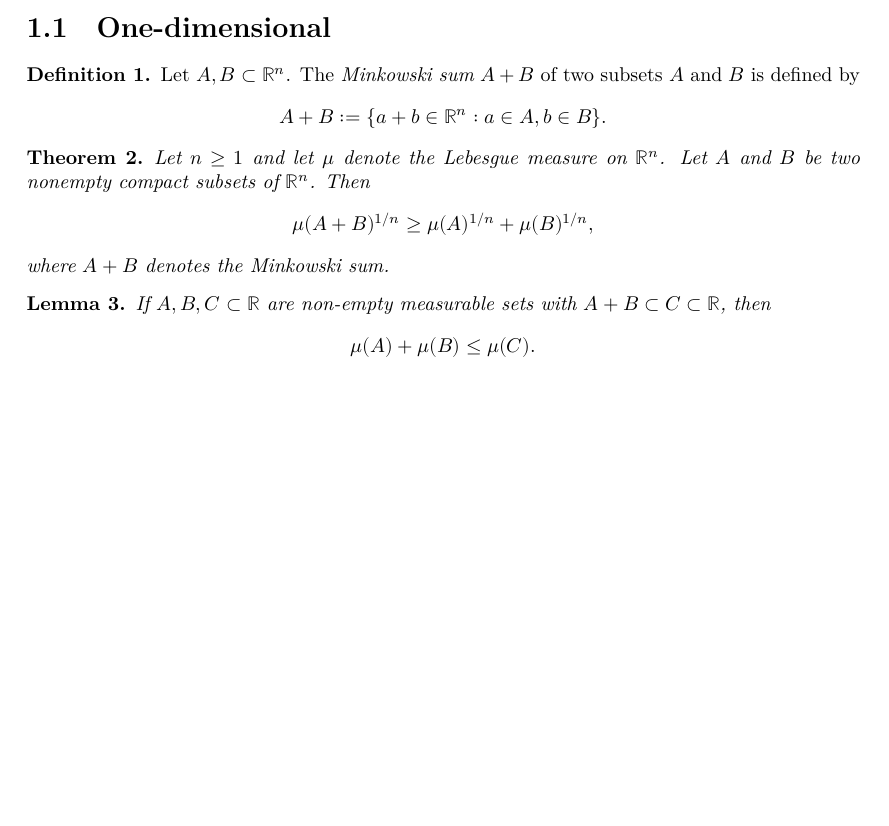
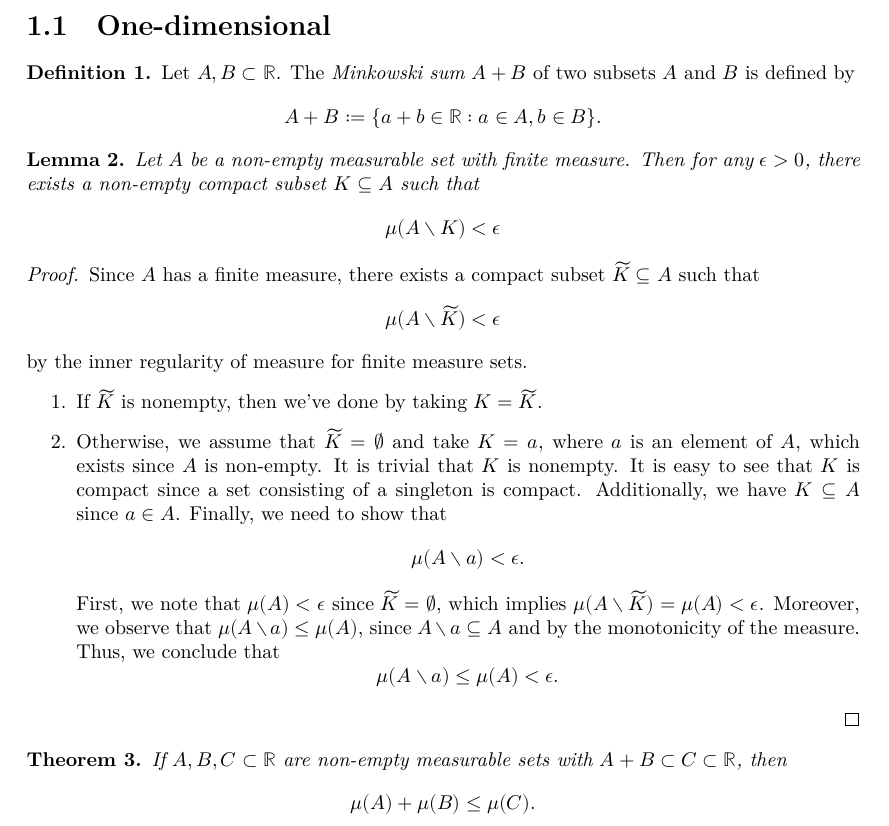
Before and after one commit to Brunn-Minkowski-in-Lean/BrunnMinkowski, a LaTeX document (blueprint/src/print.tex, which reads blueprint/src/sections/bm-ineq-onedim.tex): part of page 2 of 4, cut so that both start at the same text, the shorter picture padded with empty space. Compiled offline with XeLaTeX.

Commit message:
Write a blueprint for Lemma2

```diff
--- a/blueprint/src/sections/bm-ineq-onedim.tex
+++ b/blueprint/src/sections/bm-ineq-onedim.tex
@@ -1,22 +1,44 @@
 \section{One-dimensional}
 
 \begin{definition}
-    Let \(A, B \subset \mathbb{R}^n\). The \textit{Minkowski sum} \(A+B\) of two subsets \(A\) and \(B\) is defined by
+    Let \(A, B \subset \mathbb{R}\). The \textit{Minkowski sum} \(A+B\) of two subsets \(A\) and \(B\) is defined by
     \begin{equation*}
-        A+B:= \{a+b\in\mathbb{R}^n : a \in A, b \in B\}.
+        A+B:= \{a+b\in\mathbb{R} : a \in A, b \in B\}.
     \end{equation*}
 \end{definition}
 
+\begin{lemma}
+    Let \(A\) be a non-empty measurable set with finite measure.
+    Then for any \(\epsilon > 0\), there exists a non-empty compact subset \(K \subseteq A\) such that
+    \begin{equation*}
+        \mu(A \setminus K) < \epsilon
+    \end{equation*}
+\end{lemma}
+
+\begin{proof}
+    Since \(A\) has a finite measure, there exists a compact subset \(\widetilde{K} \subseteq A\) such that
+    \begin{equation*}
+        \mu (A \setminus \widetilde{K}) < \epsilon
+    \end{equation*}
+    by the inner regularity of measure for finite measure sets.
+    \begin{enumerate}
+        \item If \(\widetilde{K}\) is nonempty, then we've done by taking \(K = \widetilde{K}\).
+        \item Otherwise, we assume that \(\widetilde{K} = \emptyset\) and take \(K = {a}\), where \(a\) is an element of \(A\), which exists since \(A\) is non-empty.
+        It is trivial that \(K\) is nonempty. It is easy to see that \(K\) is compact since a set consisting of a singleton is compact.
+        Additionally, we have \(K \subseteq A\) since \(a \in A\). Finally, we need to show that
+        \begin{equation*}
+            \mu(A \setminus {a}) < \epsilon.
+        \end{equation*}
+        First, we note that \(\mu(A)<\epsilon\) since \(\widetilde{K} = \emptyset\), which implies \(\mu(A\setminus \widetilde{K}) = \mu(A) < \epsilon\).
+        Moreover, we observe that \(\mu(A \setminus {a}) \leq \mu(A)\), since \(A\setminus {a} \subseteq A\) and by the monotonicity of the measure.
+        Thus, we conclude that
+        \begin{equation*}
+            \mu (A \setminus {a}) \leq \mu(A) < \epsilon.
+        \end{equation*}
+    \end{enumerate}
+\end{proof}
+
 \begin{theorem}
-    \lean{brunn_minkowski}
-    Let \(n \geq 1\) and let \(\mu\) denote the Lebesgue measure on \(\mathbb{R}^n\). Let \(A\) and \(B\) be two nonempty compact subsets of \(\mathbb{R}^n\). Then
-    \begin{equation*}
-        \mu(A+B)^{1/n} \geq \mu(A)^{1/n} + \mu(B)^{1/n},
-    \end{equation*}
-    where \(A+B\) denotes the Minkowski sum.
-\end{theorem}
-
-\begin{lemma}
     If \(A, B, C \subset \mathbb{R}\) are non-empty measurable sets with \(A+B\subset C \subset \mathbb{R}\), then
     \begin{equation*}
         \mu(A) + \mu(B) \leq \mu(C).
```
Also changed, not shown: blueprint/src/sections/bm-ineq-onedim.tex (2 more changed lines).
